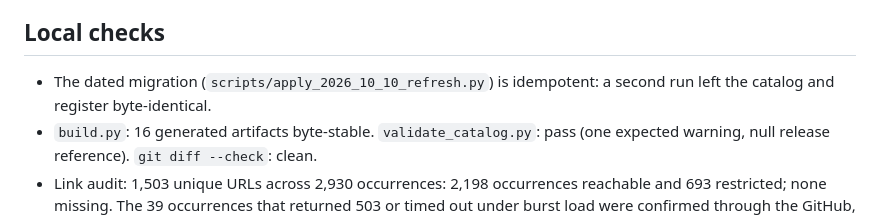
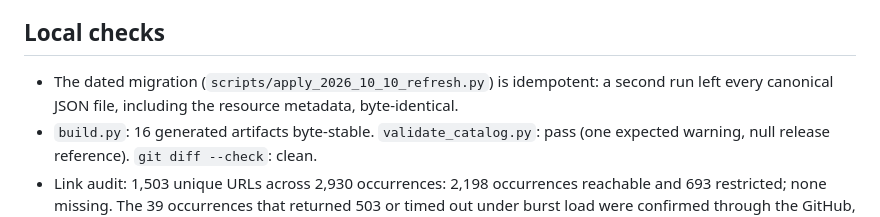
Before and after one commit to MichaLie/bio-foundation-models-wiki, a Markdown page: evidence/DISCOVERY_AUDIT_2026-10-10.md, the part around the change. Drawn GitHub-style.

Commit message:
Note full idempotency in the October audit
Co-Authored-By: Claude Opus 5.5 <noreply@anthropic.com>

```diff
--- a/evidence/DISCOVERY_AUDIT_2026-10-10.md
+++ b/evidence/DISCOVERY_AUDIT_2026-10-10.md
@@ -64,7 +64,7 @@ This is a bounded discovery sweep with adversarial verification of every admissi
 
 ## Local checks
 
-- The dated migration (`scripts/apply_2026_10_10_refresh.py`) is idempotent: a second run left the catalog and register byte-identical.
+- The dated migration (`scripts/apply_2026_10_10_refresh.py`) is idempotent: a second run left every canonical JSON file, including the resource metadata, byte-identical.
 - `build.py`: 16 generated artifacts byte-stable. `validate_catalog.py`: pass (one expected warning, null release reference). `git diff --check`: clean.
 - Link audit: 1,503 unique URLs across 2,930 occurrences: 2,198 occurrences reachable and 693 restricted; none missing. The 39 occurrences that returned 503 or timed out under burst load were confirmed through the GitHub, Crossref, DataCite and Zenodo APIs. Hugging Face answered most audit requests with 429, so every Hugging Face repository URL was re-checked slowly through the Hub API; all resolve except the held ALICE repository. Restricted bioRxiv and publisher pages (bot blocks) were not re-checked and are not counted as verified. Details: [`refresh-2026-10-10/link_recheck.json`](refresh-2026-10-10/link_recheck.json).
 - `validate_catalog.py --release` is expected to fail only on the null release reference. Governance was not weakened.
```
